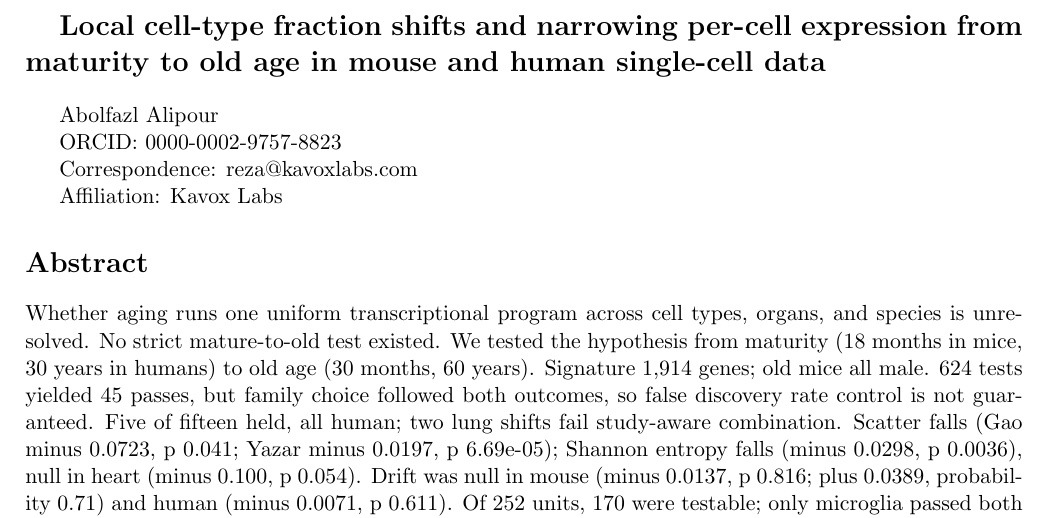
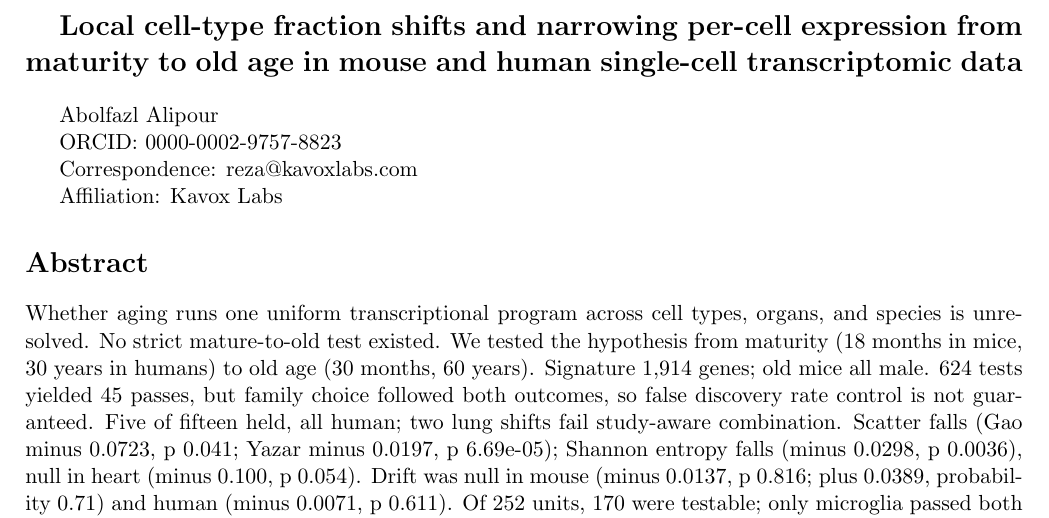
Before and after one commit to Abolfazl-Alipour/agescape, a LaTeX document (report/plos-one/final-plos-one.tex): part of page 1 of 40, cut so that both start at the same text. Compiled offline with pdfLaTeX.

Commit message:
Title ending: mouse and human single-cell transcriptomic data

```diff
--- a/report/plos-one/final-plos-one.tex
+++ b/report/plos-one/final-plos-one.tex
@@ -18,7 +18,7 @@
 
 \begin{document}
 
-{\Large\bfseries Local cell-type fraction shifts and narrowing per-cell expression from maturity to old age in mouse and human single-cell data\par}\vspace{12pt}
+{\Large\bfseries Local cell-type fraction shifts and narrowing per-cell expression from maturity to old age in mouse and human single-cell transcriptomic data\par}\vspace{12pt}
 
 Abolfazl Alipour
 
```
